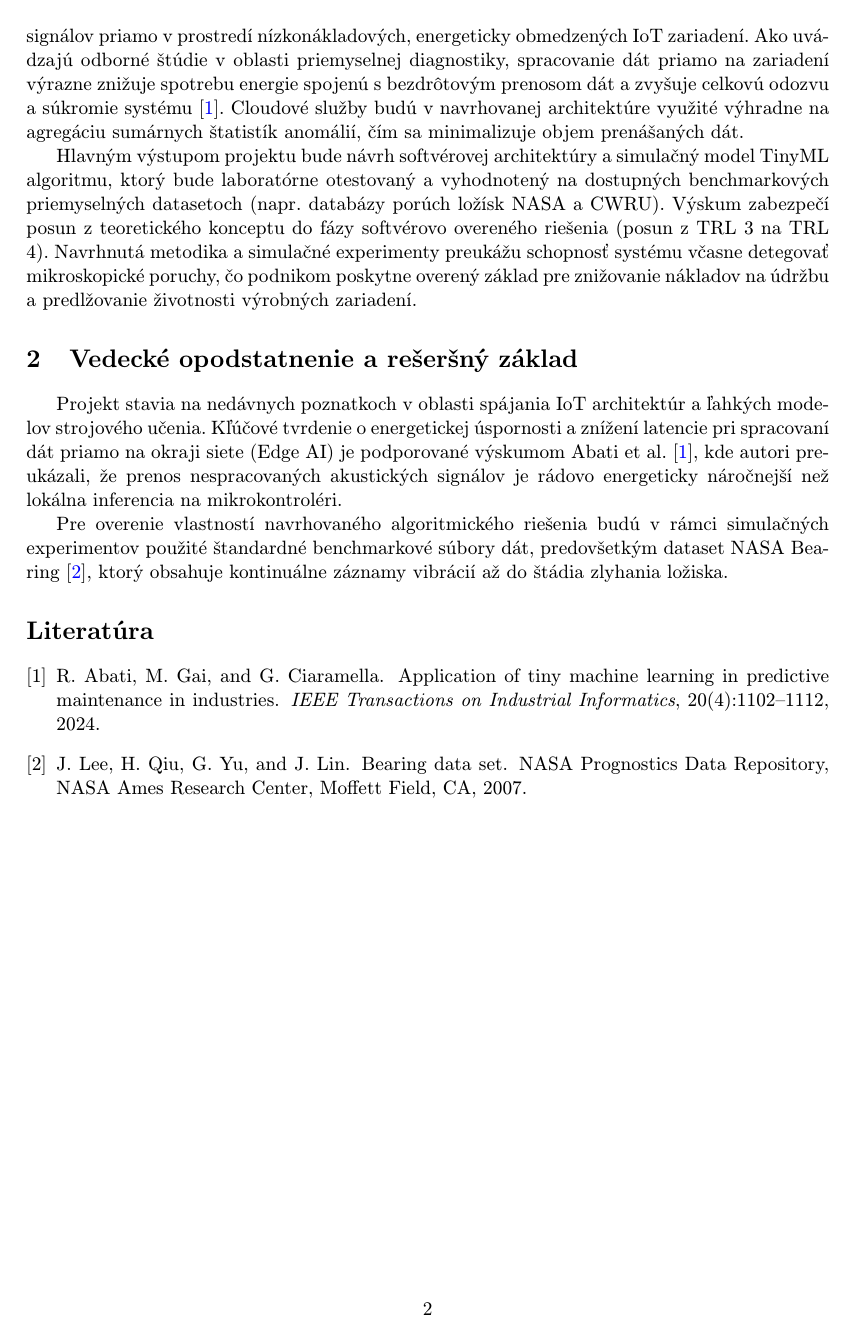
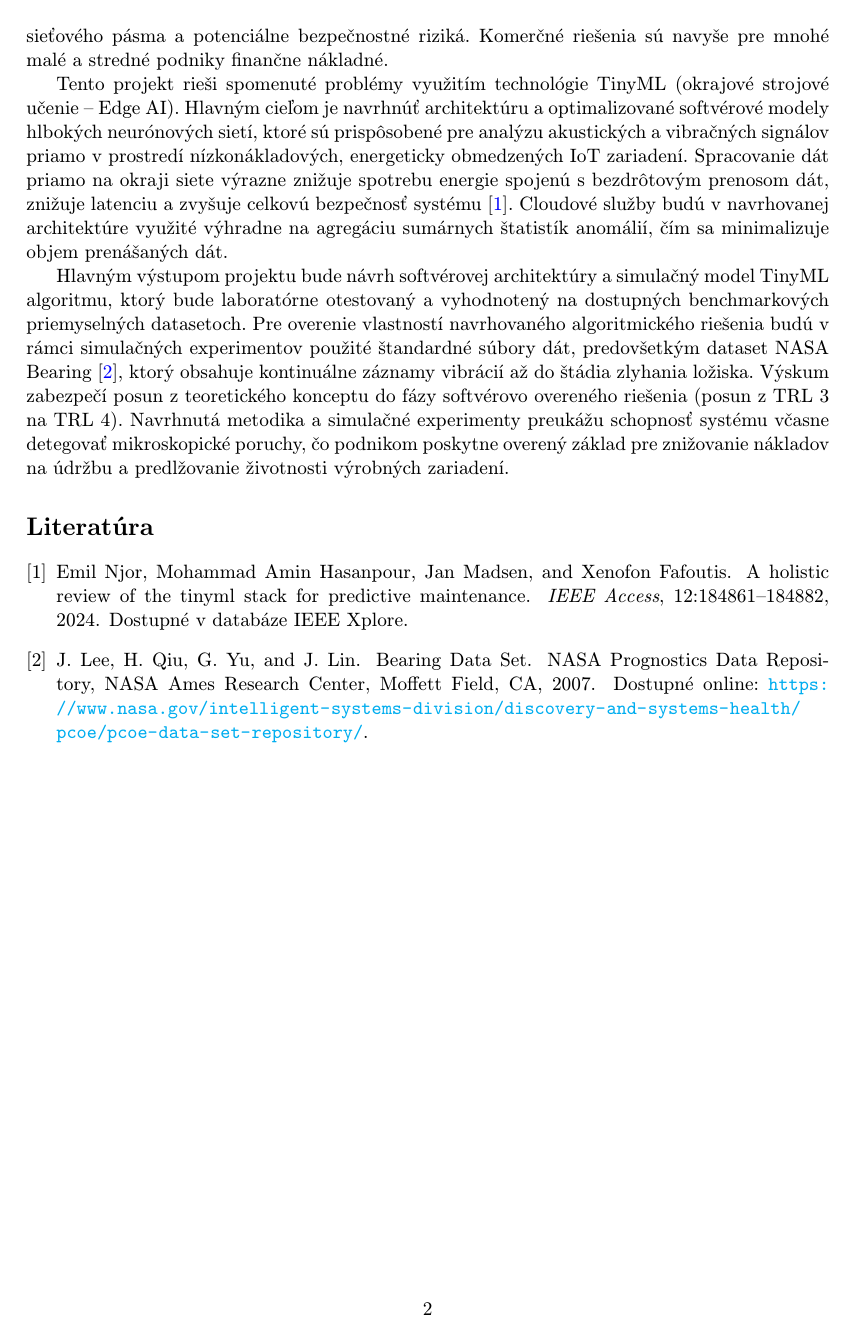
Before and after one commit to duesox/SOUND-EDGE, a LaTeX paper (sound-edge.tex, which reads literatura.bib): page 2 of 2. Compiled offline with pdfLaTeX.

Commit message:
1. verzia projektu pripravena na odovzdanie?

```diff
--- a/literatura.bib
+++ b/literatura.bib
@@ -1,8 +0,0 @@
-@article{Abati:2024,
-author  = {Abati, R. and Gai, M. and Ciaramella, G.},
-title   = {Application of Tiny Machine Learning in Predictive Maintenance in Industries},
-journal = {IEEE Transactions on Industrial Informatics},
-volume  = {20},
-number  = {4},
-pages   = {1102--1112},
-year    = {2024}
@@ -9,0 +4,4 @@ year    = {2024}
+  title={A Holistic Review of the TinyML Stack for Predictive Maintenance},
+  year={2024},
+  volume={12},
+  number={},
@@ -10,7 +11,9 @@ year    = {2024}
+  note    = {Dostupné v databáze IEEE Xplore}}
 
 @misc{NASA:Bearing,
-author       = {Lee, J. and Qiu, H. and Yu, G. and Lin, J.},
-title        = {Bearing Data Set},
-howpublished = {NASA Prognostics Data Repository, NASA Ames Research Center, Moffett Field, CA},
-year         = {2007}
+  author       = {Lee, J. and Qiu, H. and Yu, G. and Lin, J.},
+  title        = {{Bearing Data Set}},
+  howpublished = {NASA Prognostics Data Repository, NASA Ames Research Center, Moffett Field, CA},
+  year         = {2007},
+  note         = {Dostupné online: \url{https://www.nasa.gov/intelligent-systems-division/discovery-and-systems-health/pcoe/pcoe-data-set-repository/}}
 }
--- a/sound-edge.tex
+++ b/sound-edge.tex
@@ -58,16 +57,8 @@ Na základe požiadaviek výzvy pre aplikovaný výskum uvádzame spresnenie tro
 Projekt SOUND-EDGE sa zameriava na výskum a vývoj inovatívneho systému prediktívnej údržby pre rotujúce stroje (motory, ložiská) v prostredí Priemyslu 4.0. Tradičné prístupy vyžadujú odosielanie veľkého množstva surových senzorových dát (napríklad vibrácií a akustických signálov) do cloudových úložísk. Tento prístup spôsobuje vysokú latenciu, enormnú spotrebu sieťového pásma a potenciálne bezpečnostné riziká. Komerčné riešenia sú navyše pre mnohé malé a stredné podniky finančne nákladné.
 
-Tento projekt rieši spomenuté problémy využitím technológie TinyML (okrajové strojové učenie -- Edge AI). Hlavným cieľom je navrhnúť architektúru a optimalizované softvérové modely hlbokých neurónových sietí, ktoré sú prispôsobené pre analýzu akustických a vibračných signálov priamo v prostredí nízkonákladových, energeticky obmedzených IoT zariadení. Ako uvádzajú odborné štúdie v oblasti priemyselnej diagnostiky, spracovanie dát priamo na zariadení výrazne znižuje spotrebu energie spojenú s bezdrôtovým prenosom dát a zvyšuje celkovú odozvu a súkromie systému~\cite{Abati:2024}. Cloudové služby budú v navrhovanej architektúre využité výhradne na agregáciu sumárnych štatistík anomálií, čím sa minimalizuje objem prenášaných dát.
+Tento projekt rieši spomenuté problémy využitím technológie TinyML (okrajové strojové učenie -- Edge AI). Hlavným cieľom je navrhnúť architektúru a optimalizované softvérové modely hlbokých neurónových sietí, ktoré sú prispôsobené pre analýzu akustických a vibračných signálov priamo v prostredí nízkonákladových, energeticky obmedzených IoT zariadení. Spracovanie dát priamo na okraji siete výrazne znižuje spotrebu energie spojenú s bezdrôtovým prenosom dát, znižuje latenciu a zvyšuje celkovú bezpečnosť systému~\cite{10781407}. Cloudové služby budú v navrhovanej architektúre využité výhradne na agregáciu sumárnych štatistík anomálií, čím sa minimalizuje objem prenášaných dát.
 
-Hlavným výstupom projektu bude návrh softvérovej architektúry a simulačný model TinyML algoritmu, ktorý bude laboratórne otestovaný a vyhodnotený na dostupných benchmarkových priemyselných datasetoch (napr. databázy porúch ložísk NASA a CWRU). Výskum zabezpečí posun z teoretického konceptu do fázy softvérovo overeného riešenia (posun z TRL 3 na TRL 4). Navrhnutá metodika a simulačné experimenty preukážu schopnosť systému včasne detegovať mikroskopické poruchy, čo podnikom poskytne overený základ pre znižovanie nákladov na údržbu a predlžovanie životnosti výrobných zariadení.
-
-\section{Vedecké opodstatnenie a rešeršný základ}
-
-Projekt stavia na nedávnych poznatkoch v oblasti spájania IoT architektúr a ľahkých modelov strojového učenia. Kľúčové tvrdenie o energetickej úspornosti a znížení latencie pri spracovaní dát priamo na okraji siete (Edge AI) je podporované výskumom Abati et al.~\cite{Abati:2024}, kde autori preukázali, že prenos nespracovaných akustických signálov je rádovo energeticky náročnejší než lokálna inferencia na mikrokontroléri.
-
-Pre overenie vlastností navrhovaného algoritmického riešenia budú v rámci simulačných experimentov použité štandardné benchmarkové súbory dát, predovšetkým dataset NASA Bearing~\cite{NASA:Bearing}, ktorý obsahuje kontinuálne záznamy vibrácií až do štádia zlyhania ložiska.
-
-\bibliographystyle{abbrv}
+Hlavným výstupom projektu bude návrh softvérovej architektúry a simulačný model TinyML algoritmu, ktorý bude laboratórne otestovaný a vyhodnotený na dostupných benchmarkových priemyselných datasetoch. Pre overenie vlastností navrhovaného algoritmického riešenia budú v rámci simulačných experimentov použité štandardné súbory dát, predovšetkým dataset NASA Bearing~\cite{NASA:Bearing}, ktorý obsahuje kontinuálne záznamy vibrácií až do štádia zlyhania ložiska. Výskum zabezpečí posun z teoretického konceptu do fázy softvérovo overeného riešenia (posun z TRL 3 na TRL 4). Navrhnutá metodika a simulačné experimenty preukážu schopnosť systému včasne detegovať mikroskopické poruchy, čo podnikom poskytne overený základ pre znižovanie nákladov na údržbu a predlžovanie životnosti výrobných zariadení.\bibliographystyle{unsrt}
 \bibliography{literatura}
 
 \end{document}
```
Also changed, not shown: sound-edge.pdf, literatura.bib (7 more changed lines), sound-edge.tex (15 more changed lines), 1 other file.
